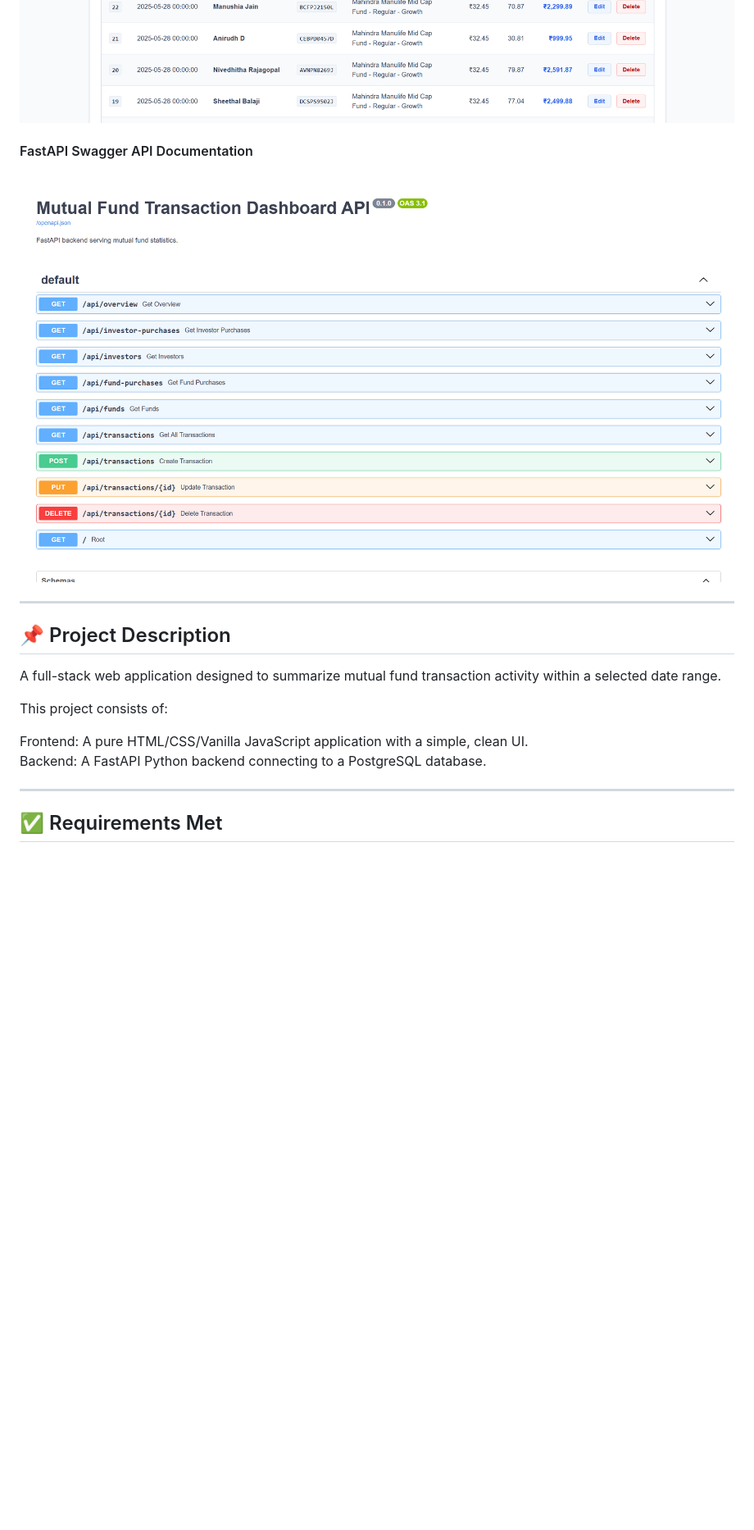
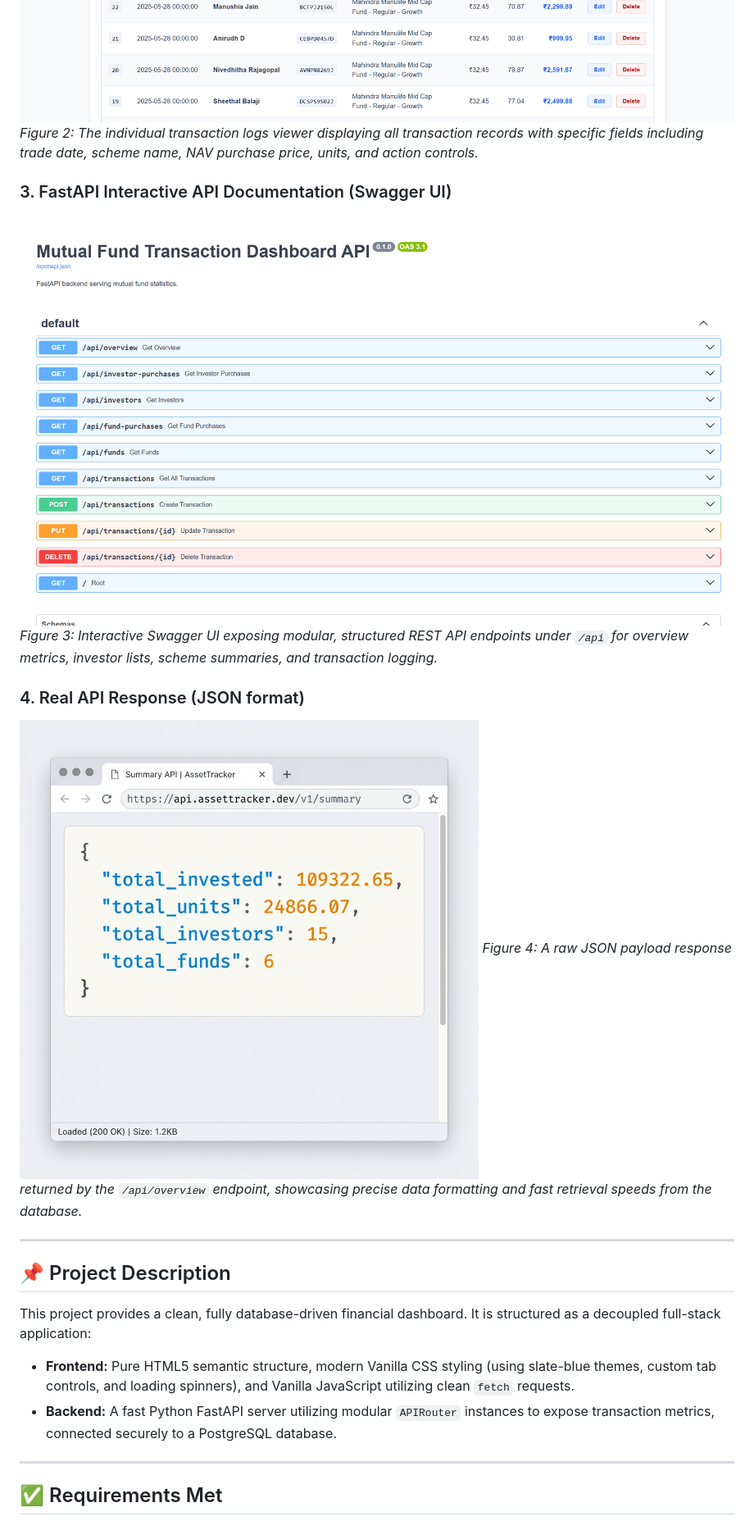
Before and after one commit to jeslinjesuraja/wealthify, a Markdown page: backend/README.md, the part around one of its changes. Shown at 82% size. GitHub-like rendering; pictures changed too: backend/assets/api_response.png (added), backend/assets/api_swagger.png (added); blank space fills up the shorter version.

```diff
--- a/backend/README.md
+++ b/backend/README.md
@@ -11,18 +34,21 @@ Backend = https://wealthify-x6qj.onrender.com/
 ![Manage Fund Data](./assets/managedata.png)
+*Figure 2: The individual transaction logs viewer displaying all transaction records with specific fields including trade date, scheme name, NAV purchase price, units, and action controls.*
 
-#### FastAPI Swagger API Documentation
-![FastAPI Swagger API UI](./assets/image.png)
+### 3. FastAPI Interactive API Documentation (Swagger UI)
+![FastAPI Swagger API UI](./assets/api_swagger.png)
+*Figure 3: Interactive Swagger UI exposing modular, structured REST API endpoints under `/api` for overview metrics, investor lists, scheme summaries, and transaction logging.*
+
+### 4. Real API Response (JSON format)
+![Real API Response](./assets/api_response.png)
+*Figure 4: A raw JSON payload response returned by the `/api/overview` endpoint, showcasing precise data formatting and fast retrieval speeds from the database.*
 
 ---
 
 ## 📌 Project Description
 
-A full-stack web application designed to summarize mutual fund transaction activity within a selected date range.
-
-This project consists of:
-
-Frontend: A pure HTML/CSS/Vanilla JavaScript application with a simple, clean UI.
-Backend: A FastAPI Python backend connecting to a PostgreSQL database.
+This project provides a clean, fully database-driven financial dashboard. It is structured as a decoupled full-stack application:
+- **Frontend:** Pure HTML5 semantic structure, modern Vanilla CSS styling (using slate-blue themes, custom tab controls, and loading spinners), and Vanilla JavaScript utilizing clean `fetch` requests.
+- **Backend:** A fast Python FastAPI server utilizing modular `APIRouter` instances to expose transaction metrics, connected securely to a PostgreSQL database.
 
 ---
 
```
Also changed, not shown: other parts of backend/README.md (+100 -36 lines).
